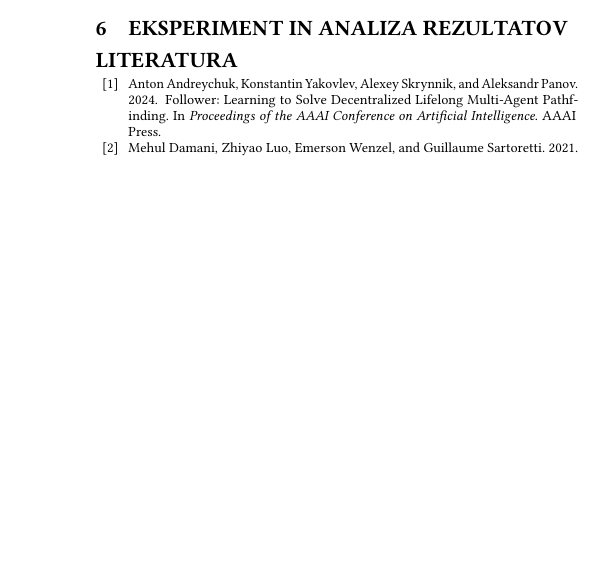
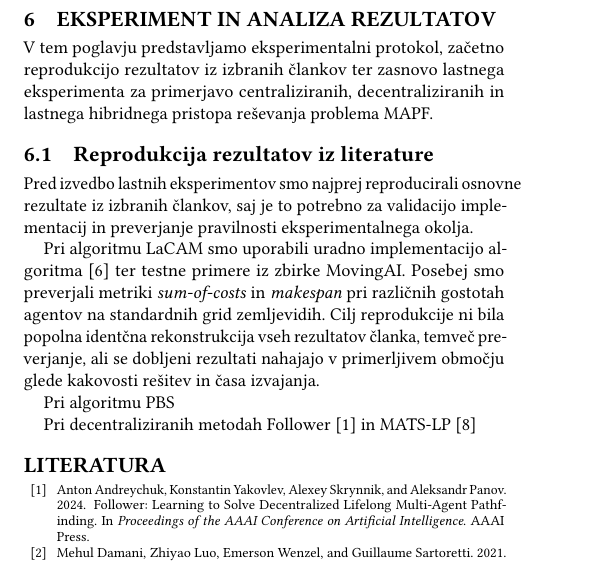
Before and after one commit to Asos75/MultiAgent, a LaTeX paper (latex/scores-predloga.tex): part of one column of page 5 of 5, cut so that both start at the same text, the shorter picture padded with empty space. Compiled offline with pdfLaTeX.

Commit message:
Started Experiment chapter

```diff
--- a/latex/scores-predloga.tex
+++ b/latex/scores-predloga.tex
@@ -614,6 +621,31 @@ Primerjavo bomo izvedli na dveh ravneh:
 
 \section{Eksperiment in analiza rezultatov}
 
+V tem poglavju predstavljamo eksperimentalni protokol, začetno reprodukcijo
+rezultatov iz izbranih člankov ter zasnovo lastnega eksperimenta za primerjavo
+centraliziranih, decentraliziranih in lastnega hibridnega pristopa reševanja problema MAPF.
+
+\subsection{Reprodukcija rezultatov iz literature}
+
+Pred izvedbo lastnih eksperimentov smo najprej reproducirali osnovne rezultate iz izbranih
+člankov, saj je to potrebno za validacijo implementacij in preverjanje pravilnosti
+eksperimentalnega okolja.
+
+Pri algoritmu LaCAM smo uporabili uradno implementacijo algoritma~\cite{okumura2023lacam}
+ter testne primere iz zbirke MovingAI. Posebej smo preverjali metriki \textit{sum-of-costs}
+in \textit{makespan} pri različnih gostotah agentov na standardnih grid zemljevidih. Cilj
+reprodukcije ni bila popolna identčna rekonstrukcija vseh rezultatov članka, temveč preverjanje,
+ali se dobljeni rezultati nahajajo v primerljivem območju glede kakovosti rešitev in časa izvajanja.
+
+Pri algoritmu PBS  % Nadaljuj tukaj za pbs
+
+Pri decentraliziranih metodah Follower~\cite{andreychuk2024follower} in MATS-LP~\cite{skrynnik2024mcts}
+% Nadaljuj tukaj na Follower in MATS-LP
+
+
+
+
+
 \bibliographystyle{ACM-Reference-Format}
 \bibliography{bibliografija}
 
```
Also changed, not shown: latex/scores-predloga.pdf, latex/slike/Adapter.png (added), latex/scores-predloga.tex (9 more changed lines).
